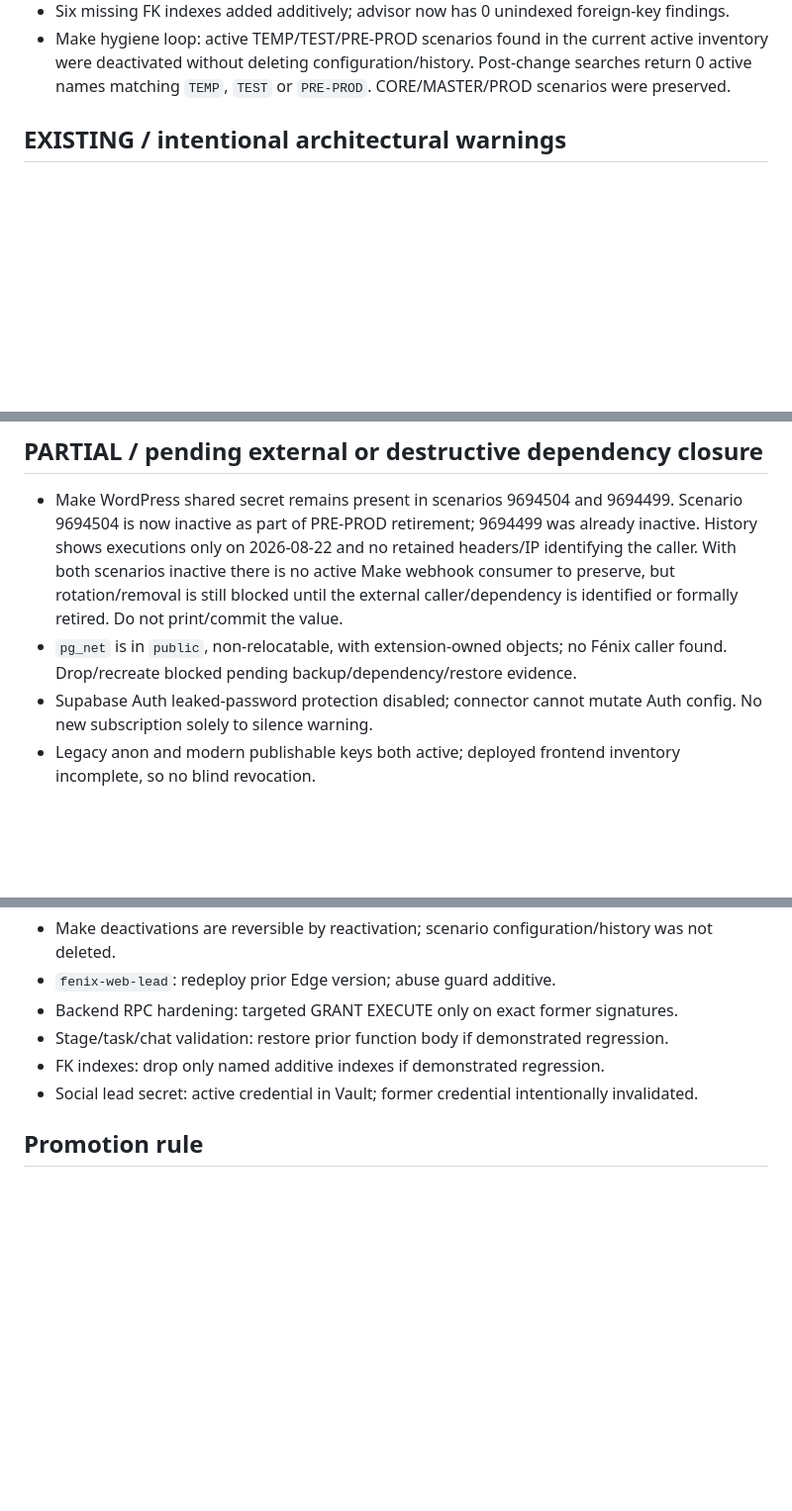
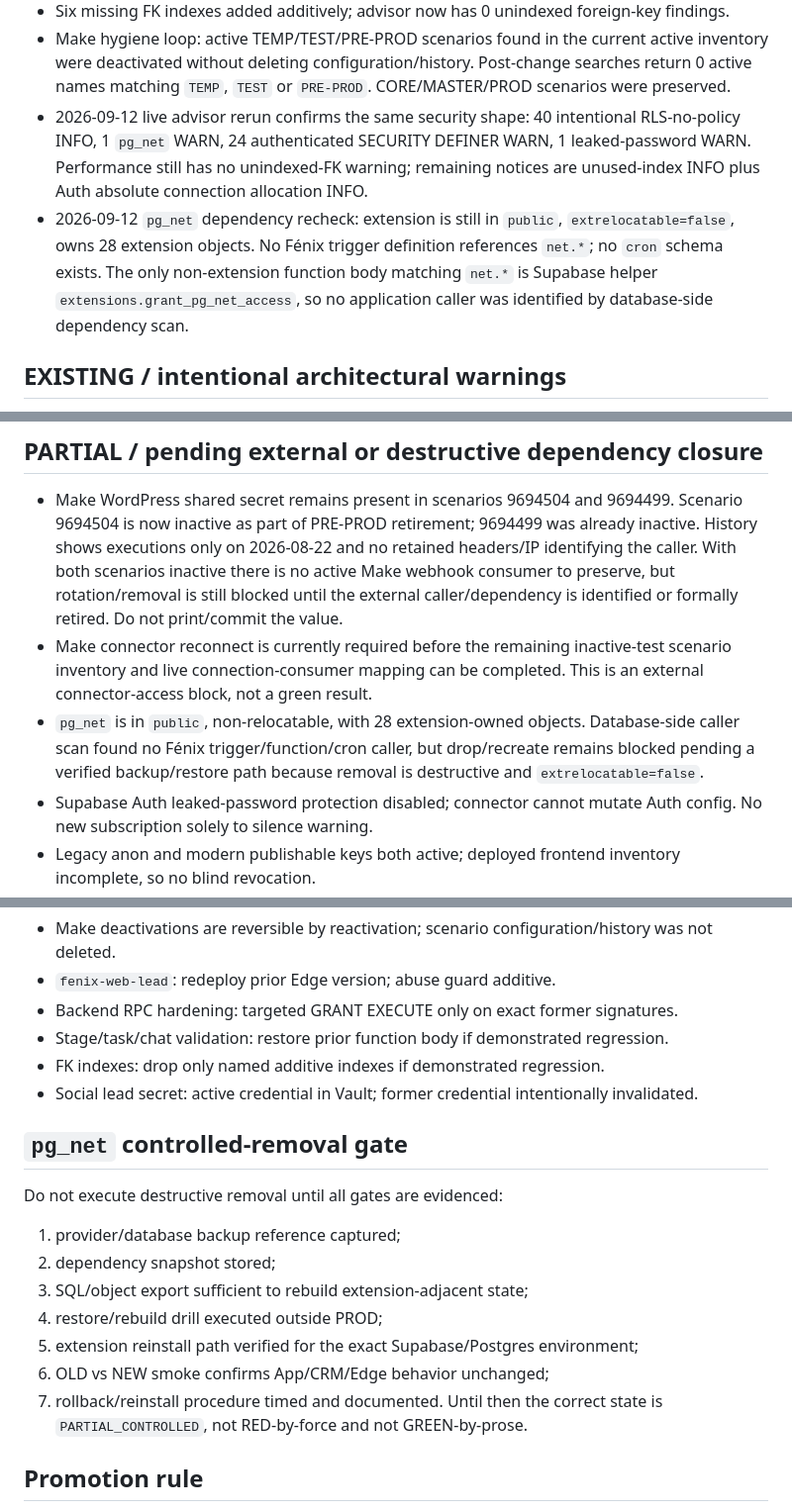
Before and after one commit to carlosjmunoz78/capital-mapa-pro, a Markdown page: cerebro-os/docs/PROD_SECURITY_AUDIT_2026-09-11.md, 3 parts joined by grey strips. Shown at 99% size. GitHub-like rendering; blank space fills up the shorter version.

Commit message:
docs: refresh live advisors and pg_net dependency evidence

```diff
--- a/cerebro-os/docs/PROD_SECURITY_AUDIT_2026-09-11.md
+++ b/cerebro-os/docs/PROD_SECURITY_AUDIT_2026-09-11.md
@@ -17,6 +17,8 @@ Evidence-first PROD audit. Remediation only when reversible and contract-preserv
 - All 38 active Edge Functions inventoried; no additional hardcoded secret found in inspected source.
 - Six missing FK indexes added additively; advisor now has 0 unindexed foreign-key findings.
 - Make hygiene loop: active TEMP/TEST/PRE-PROD scenarios found in the current active inventory were deactivated without deleting configuration/history. Post-change searches return 0 active names matching `TEMP`, `TEST` or `PRE-PROD`. CORE/MASTER/PROD scenarios were preserved.
+- 2026-09-12 live advisor rerun confirms the same security shape: 40 intentional RLS-no-policy INFO, 1 `pg_net` WARN, 24 authenticated SECURITY DEFINER WARN, 1 leaked-password WARN. Performance still has no unindexed-FK warning; remaining notices are unused-index INFO plus Auth absolute connection allocation INFO.
+- 2026-09-12 `pg_net` dependency recheck: extension is still in `public`, `extrelocatable=false`, owns 28 extension objects. No Fénix trigger definition references `net.*`; no `cron` schema exists. The only non-extension function body matching `net.*` is Supabase helper `extensions.grant_pg_net_access`, so no application caller was identified by database-side dependency scan.
 
 ## EXISTING / intentional architectural warnings
 - 40 `fenix_prod` tables: RLS enabled/no policy is an intentional closed-table pattern; no direct anon/authenticated table grants.
@@ -25,7 +27,8 @@ Evidence-first PROD audit. Remediation only when reversible and contract-preserv
 
 ## PARTIAL / pending external or destructive dependency closure
 - Make WordPress shared secret remains present in scenarios 9694504 and 9694499. Scenario 9694504 is now inactive as part of PRE-PROD retirement; 9694499 was already inactive. History shows executions only on 2026-08-22 and no retained headers/IP identifying the caller. With both scenarios inactive there is no active Make webhook consumer to preserve, but rotation/removal is still blocked until the external caller/dependency is identified or formally retired. Do not print/commit the value.
-- `pg_net` is in `public`, non-relocatable, with extension-owned objects; no Fénix caller found. Drop/recreate blocked pending backup/dependency/restore evidence.
+- Make connector reconnect is currently required before the remaining inactive-test scenario inventory and live connection-consumer mapping can be completed. This is an external connector-access block, not a green result.
+- `pg_net` is in `public`, non-relocatable, with 28 extension-owned objects. Database-side caller scan found no Fénix trigger/function/cron caller, but drop/recreate remains blocked pending a verified backup/restore path because removal is destructive and `extrelocatable=false`.
 - Supabase Auth leaked-password protection disabled; connector cannot mutate Auth config. No new subscription solely to silence warning.
 - Legacy anon and modern publishable keys both active; deployed frontend inventory incomplete, so no blind revocation.
 - Auth DB connection allocation absolute-count advisory remains informational.
@@ -43,5 +46,16 @@ Security: 40 intentional RLS INFO; 1 `pg_net` WARN; 24 intentional authenticated
 - FK indexes: drop only named additive indexes if demonstrated regression.
 - Social lead secret: active credential in Vault; former credential intentionally invalidated.
 
+## `pg_net` controlled-removal gate
+Do not execute destructive removal until all gates are evidenced:
+1. provider/database backup reference captured;
+2. dependency snapshot stored;
+3. SQL/object export sufficient to rebuild extension-adjacent state;
+4. restore/rebuild drill executed outside PROD;
+5. extension reinstall path verified for the exact Supabase/Postgres environment;
+6. OLD vs NEW smoke confirms App/CRM/Edge behavior unchanged;
+7. rollback/reinstall procedure timed and documented.
+Until then the correct state is `PARTIAL_CONTROLLED`, not RED-by-force and not GREEN-by-prose.
+
 ## Promotion rule
 No warning becomes GREEN by documentation alone. GREEN requires live contract/permission/version/test/advisor evidence. External/destructive unknowns remain PARTIAL.
```
